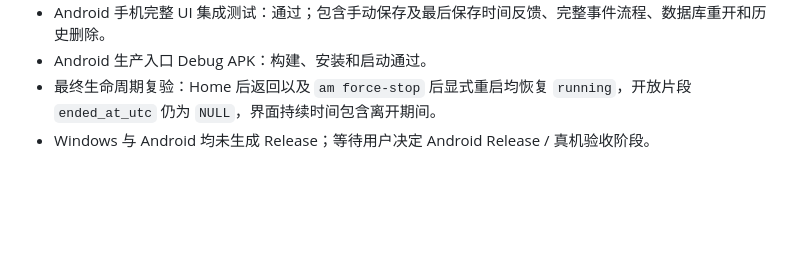
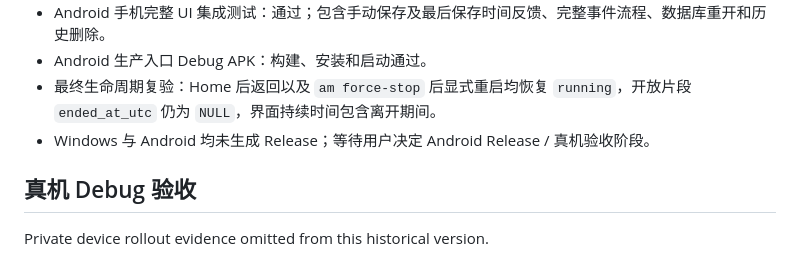
Before and after one commit to JarrettKang/Jax, a Markdown page: docs/ANDROID_V01_ACCEPTANCE.md, the part around the change. GitHub-like rendering; blank space fills up the shorter version.

Commit message:
docs: record Android real-device debug acceptance

```diff
--- a/docs/ANDROID_V01_ACCEPTANCE.md
+++ b/docs/ANDROID_V01_ACCEPTANCE.md
@@ -64,3 +64,7 @@ Pixel 7 模拟器 Debug 人工验证确认：保存状态位于手机 AppBar 的
 - Android 生产入口 Debug APK：构建、安装和启动通过。
 - 最终生命周期复验：Home 后返回以及 `am force-stop` 后显式重启均恢复 `running`，开放片段 `ended_at_utc` 仍为 `NULL`，界面持续时间包含离开期间。
 - Windows 与 Android 均未生成 Release；等待用户决定 Android Release / 真机验收阶段。
+
+## 真机 Debug 验收
+
+Private device rollout evidence omitted from this historical version.
```
